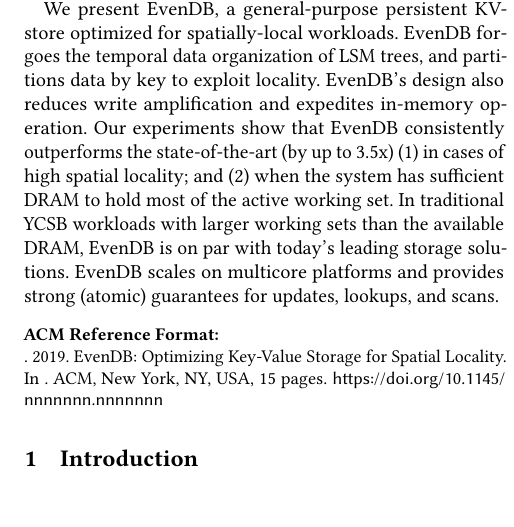
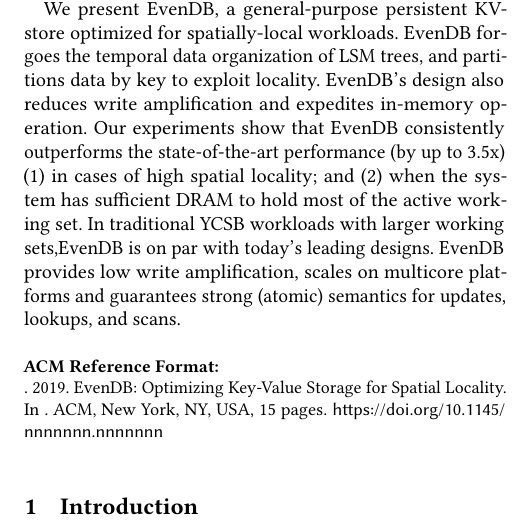
Before and after one commit to Eshcar/PiWi, a LaTeX paper (SOSP/Persistent-KVStore-for-RTAnalytics.tex, which reads SOSP/abstract.tex): part of one column of page 1 of 15, cut so that both start at the same text, the shorter picture padded with empty space. Compiled offline with pdfLaTeX.

Commit message:
abstract

```diff
--- a/SOSP/abstract.tex
+++ b/SOSP/abstract.tex
@@ -6,9 +6,10 @@
 \sys\ forgoes the temporal data organization of LSM trees, and partitions data by key to exploit locality.
 %
 \sys's design also reduces write amplification and expedites in-memory operation.
-Our experiments show that \sys\ consistently outperforms the state-of-the-art (by up to 3.5x)
-(1)  in cases of high spatial locality; and (2) when the system has sufficient DRAM to hold most of the active working set.
-In traditional YCSB workloads with larger working sets than the available  DRAM, \sys\ is on par with
-today's leading storage solutions.
-\sys\/ scales on multicore platforms and provides strong (atomic) guarantees for updates, lookups, and scans.
+Our experiments show that \sys\ consistently outperforms the state-of-the-art performance
+(by up to 3.5x) (1) in cases of high spatial locality; and (2) when the system has sufficient DRAM
+to hold most of the active working set.
+In traditional YCSB workloads with larger working sets,% than the available  DRAM, \
+\sys\ is on par with today's leading designs.
+\sys\/ provides low write amplification, scales on multicore platforms and guarantees strong (atomic) semantics for updates, lookups, and scans.
 %Finally, it provides consistent crash recovery semantics, with near-instant recovery time.
```
